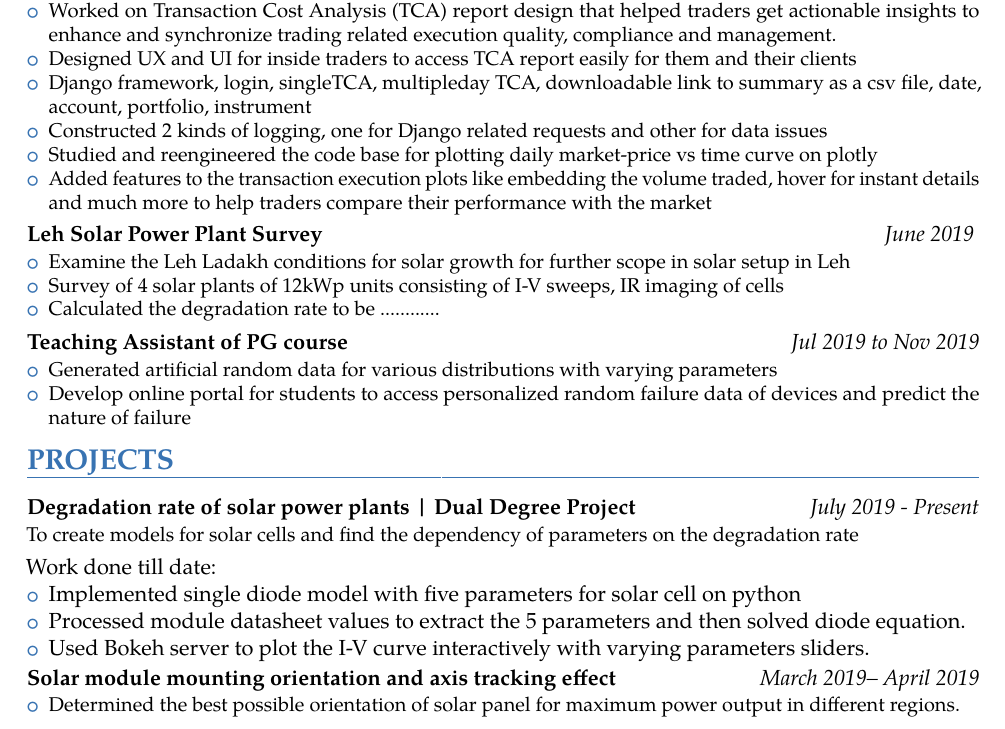
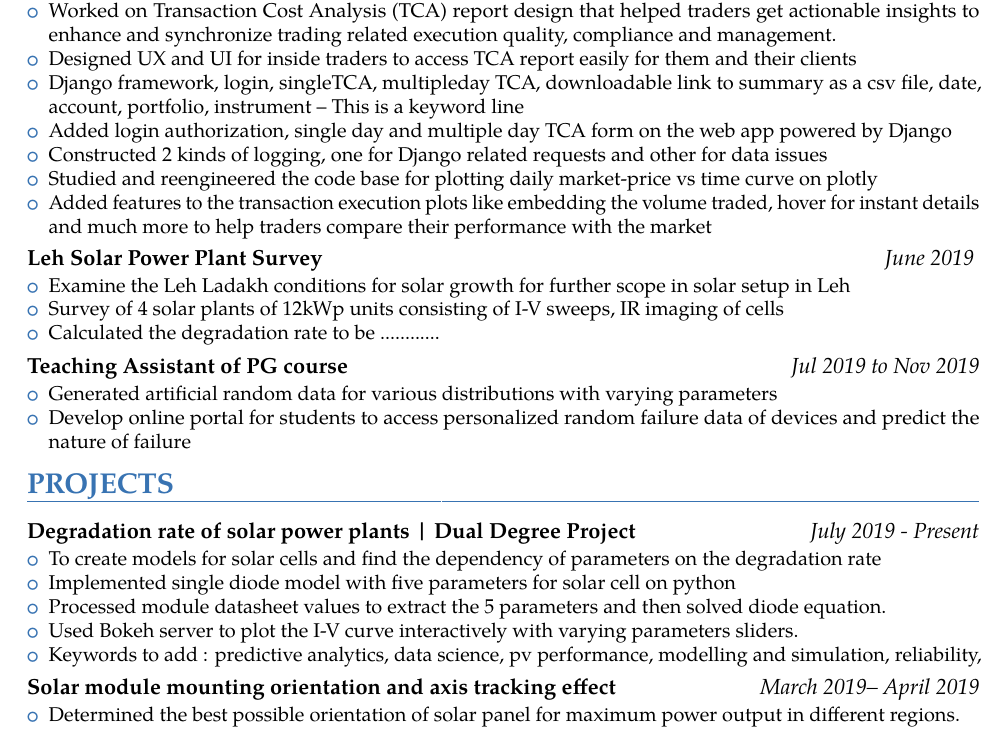
Before and after one commit to Ritbit1111/resume_work, a LaTeX CV (2 page/first_2page.tex): part of page 1 of 2, cut so that both start at the same text. The pictures show the PDF file 2 page/first_2page.pdf that the author committed with the source.

Commit message:
Almost no change

```diff
--- a/2 page/first_2page.tex
+++ b/2 page/first_2page.tex
@@ -113,7 +113,8 @@
   {\begin{itemize}
   		\item Worked on Transaction Cost Analysis (TCA) report design that helped traders get actionable insights to enhance and synchronize trading related execution quality, compliance and management.
   		\item Designed UX and UI for inside traders to access TCA report easily for them and their clients
-		\item Django framework, login, singleTCA, multipleday TCA, downloadable link to summary as a csv file, date, account, portfolio, instrument
+		\item Django framework, login, singleTCA, multipleday TCA, downloadable link to summary as a csv file, date, account, portfolio, instrument -- This is a keyword line
+		\item Added login authorization, single day and multiple day TCA form on the web app powered by Django
 		\item Constructed 2 kinds of logging, one for Django related requests and other for data issues
 			\item Studied and reengineered the code base for plotting daily market-price vs time curve on plotly
 			\item Added features to the transaction execution plots like embedding the volume traded, hover for instant details and much more to help traders compare their performance with the market
@@ -139,12 +140,12 @@
 \section{PROJECTS}
 
 {\customcvproject{Degradation rate of solar power plants | Dual Degree Project}{July 2019 - Present}
-  {To create models for solar cells and find the dependency of parameters on the degradation rate}
-  {Work done till date:}
-  {\begin{itemize}
+   {\begin{itemize}
+   	\item To create models for solar cells and find the dependency of parameters on the degradation rate
     \item Implemented single diode model with five parameters for solar cell on python
     \item Processed module datasheet values to extract the 5 parameters and then solved diode equation.
     \item Used Bokeh server to plot the I-V curve interactively with varying parameters sliders.
+    \item Keywords to add : predictive analytics, data science, pv performance, modelling and simulation, reliability,
   \end{itemize}
   }
 }
```
Also changed, not shown: 2 page/first_2page.pdf, 2 page/first_2page.tex (4 more changed lines), 2 other files.
